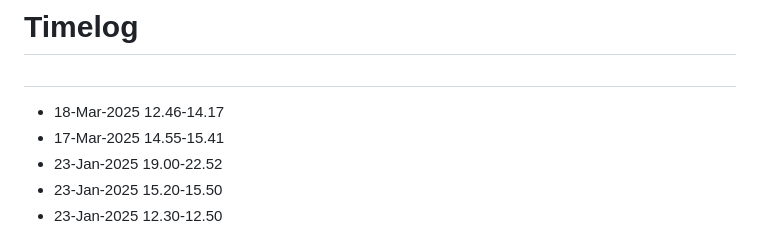
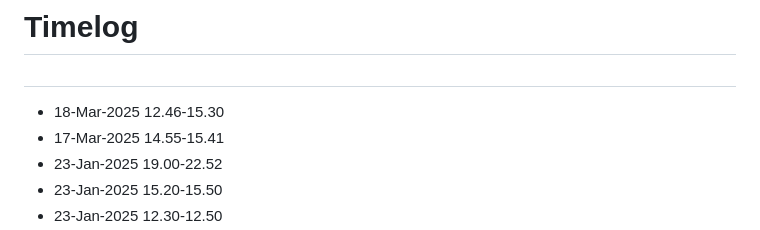
Before and after one commit to kutaycoskuner/immersion, a Markdown page: _documentation/timelog.md, the part around the change. Drawn GitHub-style.

```diff
--- a/_documentation/timelog.md
+++ b/_documentation/timelog.md
@@ -1,7 +1,7 @@
 # Timelog
 
 #
-- 18-Mar-2025 12.46-14.17
+- 18-Mar-2025 12.46-15.30
 - 17-Mar-2025 14.55-15.41
 - 23-Jan-2025 19.00-22.52
 - 23-Jan-2025 15.20-15.50
```
Also changed, not shown: README.md (+3 -3 lines), _documentation/log.md (+5 -0 lines), _display/v0.22.0-drawing_vectors-20250318.gif (added), 1 other file.
